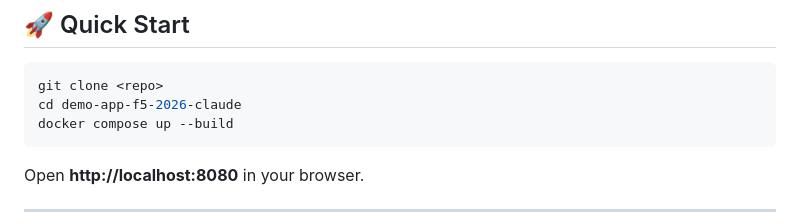
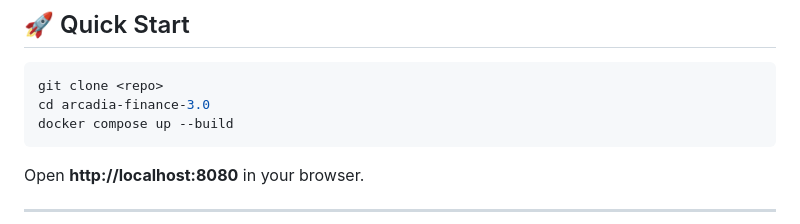
Before and after one commit to MattDierick/arcadia-finance-3.0, a Markdown page: README.md, the part around the change. Drawn GitHub-style.

Commit message:
Update directory name in Quick Start instructions

````diff
--- a/README.md
+++ b/README.md
@@ -14,7 +14,7 @@
 
 ```bash
 git clone <repo>
-cd demo-app-f5-2026-claude
+cd arcadia-finance-3.0
 docker compose up --build
 ```
 
````
